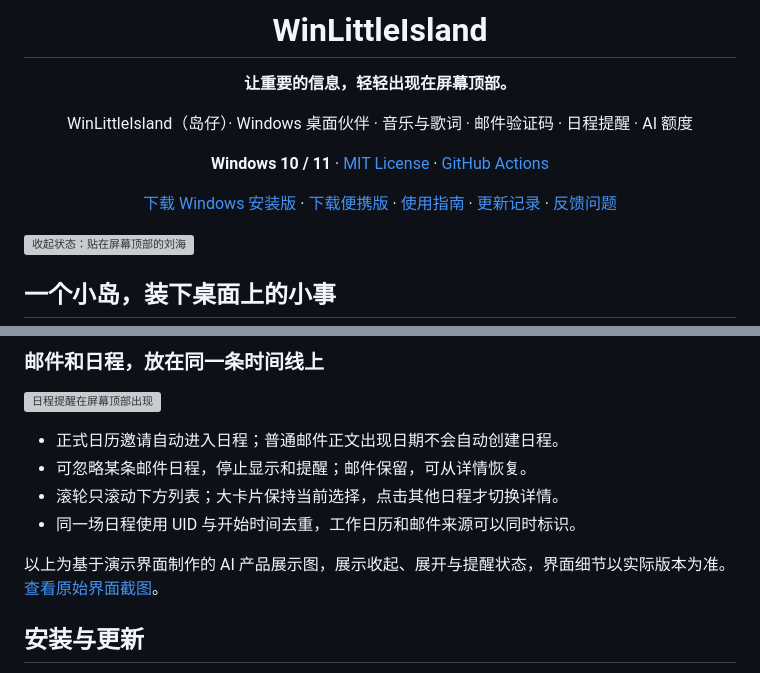
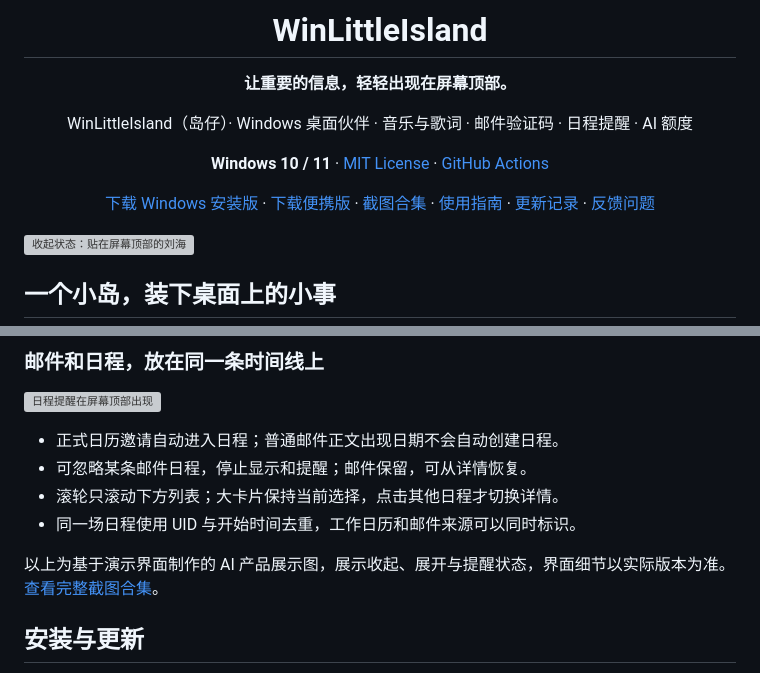
Before and after one commit to hkd-Duo/WinLittleIsland, a Markdown page: README.md, 2 parts joined by grey strips. Rendered like a GitHub page; grey boxes are pictures that could not be loaded.

Commit message:
docs: add screenshot collection and current UI captures

```diff
--- a/README.md
+++ b/README.md
@@ -9,7 +9,7 @@ WinLittleIsland（岛仔）· Windows 桌面伙伴 · 音乐与歌词 · 邮件
 
 **Windows 10 / 11** · [MIT License](LICENSE) · [GitHub Actions](https://github.com/hkd-Duo/WinLittleIsland/actions)
 
-[下载 Windows 安装版](https://github.com/hkd-Duo/WinLittleIsland/raw/main/release/v0.6.69/WinLittleIsland-Setup-v0.6.69-x64.exe) · [下载便携版](https://github.com/hkd-Duo/WinLittleIsland/raw/main/release/v0.6.69/WinLittleIsland-v0.6.69-windows-x64.zip) · [使用指南](docs/USAGE.md) · [更新记录](CHANGELOG.md) · [反馈问题](https://github.com/hkd-Duo/WinLittleIsland/issues)
+[下载 Windows 安装版](https://github.com/hkd-Duo/WinLittleIsland/raw/main/release/v0.6.69/WinLittleIsland-Setup-v0.6.69-x64.exe) · [下载便携版](https://github.com/hkd-Duo/WinLittleIsland/raw/main/release/v0.6.69/WinLittleIsland-v0.6.69-windows-x64.zip) · [截图合集](docs/SCREENSHOTS.md) · [使用指南](docs/USAGE.md) · [更新记录](CHANGELOG.md) · [反馈问题](https://github.com/hkd-Duo/WinLittleIsland/issues)
 
 </div>
 
@@ -58,7 +58,7 @@ WinLittleIsland（岛仔）· Windows 桌面伙伴 · 音乐与歌词 · 邮件
 - 滚轮只滚动下方列表；大卡片保持当前选择，点击其他日程才切换详情。
 - 同一场日程使用 UID 与开始时间去重，工作日历和邮件来源可以同时标识。
 
-以上为基于演示界面制作的 AI 产品展示图，展示收起、展开与提醒状态，界面细节以实际版本为准。[查看原始界面截图](docs/images)。
+以上为基于演示界面制作的 AI 产品展示图，展示收起、展开与提醒状态，界面细节以实际版本为准。[查看完整截图合集](docs/SCREENSHOTS.md)。
 
 ## 安装与更新
 
```
Also changed, not shown: docs/SCREENSHOTS.md (added, +77 -0 lines), docs/images/current/ai-components.png (added), docs/images/current/logo.png (added), docs/images/current/lyrics-ai-sides.png (added).
